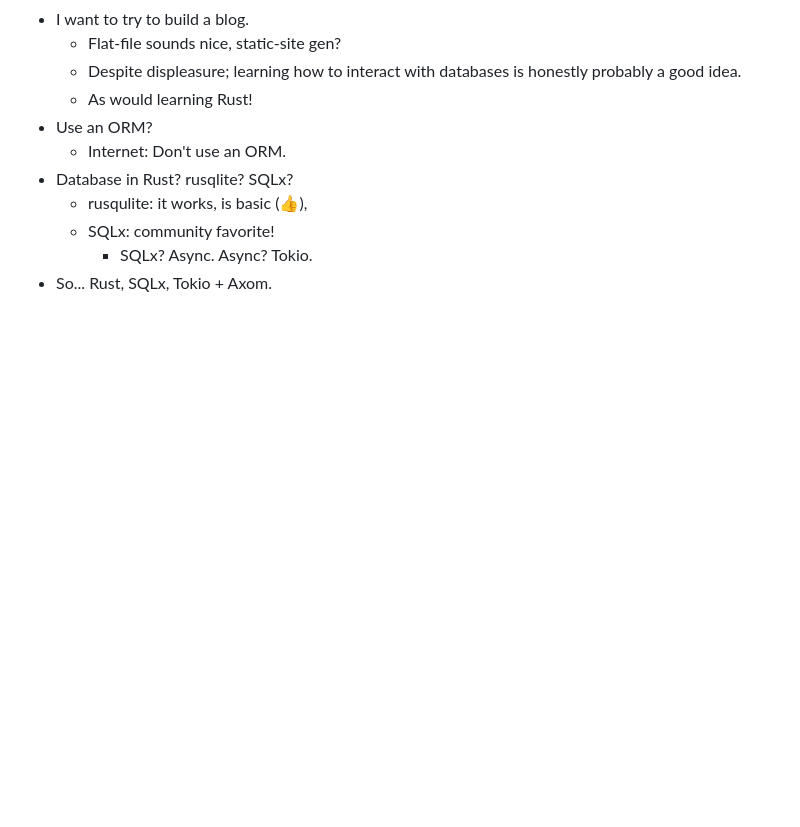
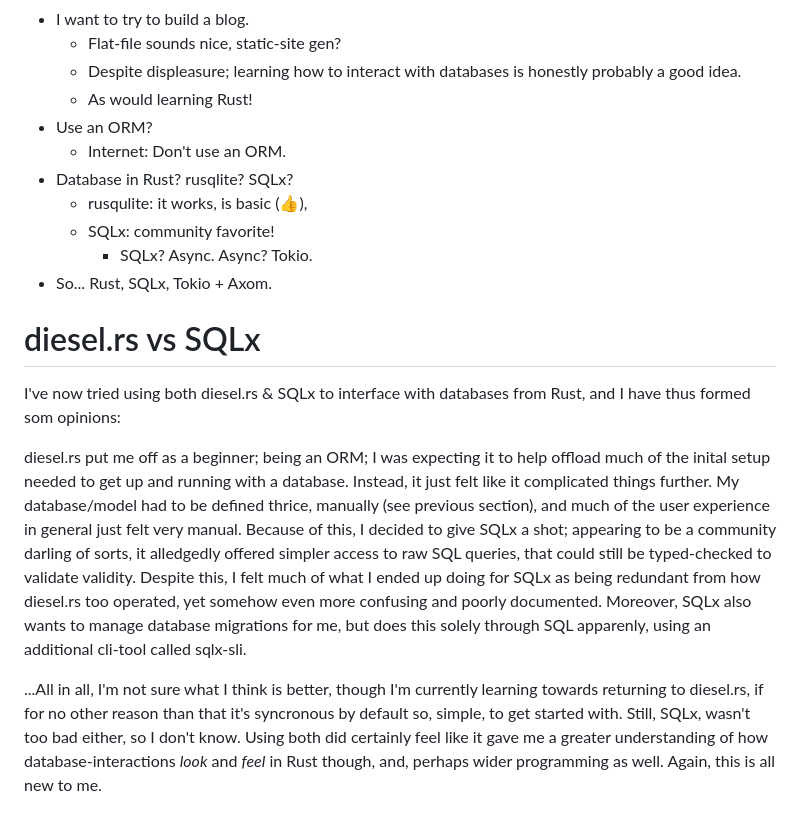
Before and after one commit to 0xBA5E64/wyrite, a Markdown page: docs/chronicle.md, the part around the change. GitHub-like rendering; blank space fills up the shorter version.

Commit message:
docs: diesel.rs vs SQLx

```diff
--- a/docs/chronicle.md
+++ b/docs/chronicle.md
@@ -85,3 +85,11 @@ Bad news is, reading up briefly on Tokio, it appears to make Rust variable lifet
   - SQLx: community favorite!
     - SQLx? Async. Async? Tokio.
 - So... Rust, SQLx, Tokio + Axom.
+
+# diesel.rs vs SQLx
+
+I've now tried using both diesel.rs & SQLx to interface with databases from Rust, and I have thus formed som opinions:
+
+diesel.rs put me off as a beginner; being an ORM; I was expecting it to help offload much of the inital setup needed to get up and running with a database. Instead, it just felt like it complicated things further. My database/model had to be defined thrice, manually (see previous section), and much of the user experience in general just felt very manual. Because of this, I decided to give SQLx a shot; appearing to be a community darling of sorts, it alledgedly offered simpler access to raw SQL queries, that could still be typed-checked to validate validity. Despite this, I felt much of what I ended up doing for SQLx as being redundant from how diesel.rs too operated, yet somehow even more confusing and poorly documented. Moreover, SQLx also wants to manage database migrations for me, but does this solely through SQL apparenly, using an additional cli-tool called sqlx-sli.
+
+...All in all, I'm not sure what I think is better, though I'm currently learning towards returning to diesel.rs, if for no other reason than that it's syncronous by default so, simple, to get started with. Still, SQLx, wasn't too bad either, so I don't know. Using both did certainly feel like it gave me a greater understanding of how database-interactions *look* and *feel* in Rust though, and, perhaps wider programming as well. Again, this is all new to me.
```
